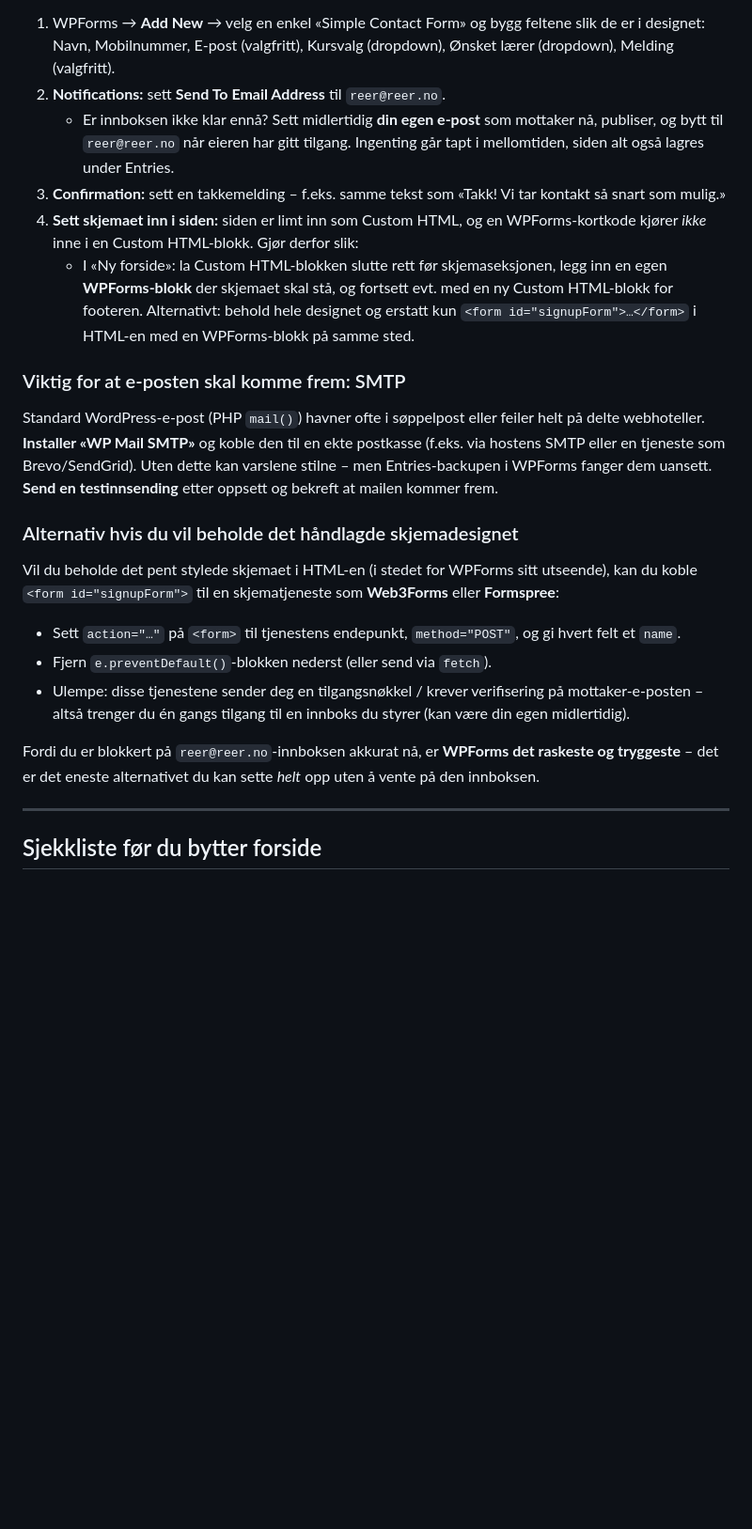
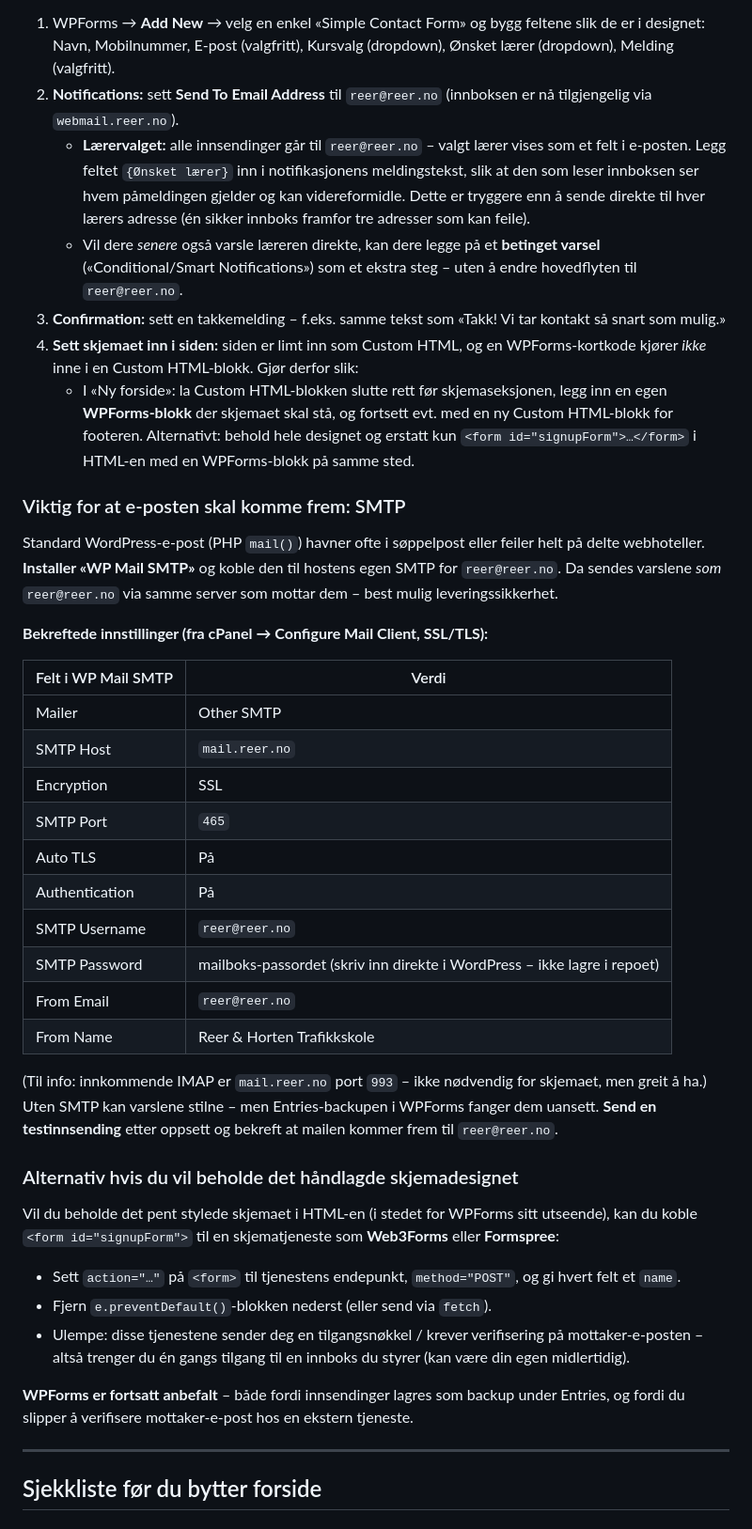
Before and after one commit to marhip97/Reer, a Markdown page: PUBLISERING.md, the part around one of its changes. Shown at 94% size. Rendered like a GitHub page; blank space fills up the shorter version.

Commit message:
Oppdater veiledning med bekreftede SMTP-verdier og laererrouting
- Legg inn de bekreftede cPanel SMTP-innstillingene (mail.reer.no, SSL,
  port 465, brukernavn reer@reer.no) i WP Mail SMTP-delen.
- Avklar laerervalget: alle innsendinger til reer@reer.no med valgt laerer
  som felt i varselet; betinget varsel som valgfritt senere steg.
- Innboksen er naa tilgjengelig via webmail.reer.no, saa midlertidig-epost-
  omveien er fjernet.

Co-Authored-By: Claude Opus 4.8 <noreply@anthropic.com>
Claude-Session: https://claude.ai/code/session_01HR2EeZMSNqQtfPq9y218jn

```diff
--- a/PUBLISERING.md
+++ b/PUBLISERING.md
@@ -67,10 +67,16 @@ WPForms ligger allerede i oppsettet ditt, og er det tryggeste valget her:
 1. WPForms → **Add New** → velg en enkel «Simple Contact Form» og bygg feltene slik
    de er i designet: Navn, Mobilnummer, E-post (valgfritt), Kursvalg (dropdown),
    Ønsket lærer (dropdown), Melding (valgfritt).
-2. **Notifications:** sett **Send To Email Address** til `reer@reer.no`.
-   - Er innboksen ikke klar ennå? Sett midlertidig **din egen e-post** som mottaker
-     nå, publiser, og bytt til `reer@reer.no` når eieren har gitt tilgang. Ingenting
-     går tapt i mellomtiden, siden alt også lagres under Entries.
+2. **Notifications:** sett **Send To Email Address** til `reer@reer.no` (innboksen
+   er nå tilgjengelig via `webmail.reer.no`).
+   - **Lærervalget:** alle innsendinger går til `reer@reer.no` – valgt lærer vises som
+     et felt i e-posten. Legg feltet `{Ønsket lærer}` inn i notifikasjonens
+     meldingstekst, slik at den som leser innboksen ser hvem påmeldingen gjelder og
+     kan videreformidle. Dette er tryggere enn å sende direkte til hver lærers adresse
+     (én sikker innboks framfor tre adresser som kan feile).
+   - Vil dere *senere* også varsle læreren direkte, kan dere legge på et **betinget
+     varsel** («Conditional/Smart Notifications») som et ekstra steg – uten å endre
+     hovedflyten til `reer@reer.no`.
 3. **Confirmation:** sett en takkemelding – f.eks. samme tekst som «Takk! Vi tar
    kontakt så snart som mulig.»
 4. **Sett skjemaet inn i siden:** siden er limt inn som Custom HTML, og en
@@ -83,10 +89,29 @@ WPForms ligger allerede i oppsettet ditt, og er det tryggeste valget her:
 ### Viktig for at e-posten skal komme frem: SMTP
 
 Standard WordPress-e-post (PHP `mail()`) havner ofte i søppelpost eller feiler helt
-på delte webhoteller. **Installer «WP Mail SMTP»** og koble den til en ekte
-postkasse (f.eks. via hostens SMTP eller en tjeneste som Brevo/SendGrid). Uten dette
-kan varslene stilne – men Entries-backupen i WPForms fanger dem uansett.
-**Send en testinnsending** etter oppsett og bekreft at mailen kommer frem.
+på delte webhoteller. **Installer «WP Mail SMTP»** og koble den til hostens egen SMTP
+for `reer@reer.no`. Da sendes varslene *som* `reer@reer.no` via samme server som
+mottar dem – best mulig leveringssikkerhet.
+
+**Bekreftede innstillinger (fra cPanel → Configure Mail Client, SSL/TLS):**
+
+| Felt i WP Mail SMTP | Verdi |
+|---|---|
+| Mailer | Other SMTP |
+| SMTP Host | `mail.reer.no` |
+| Encryption | SSL |
+| SMTP Port | `465` |
+| Auto TLS | På |
+| Authentication | På |
+| SMTP Username | `reer@reer.no` |
+| SMTP Password | mailboks-passordet (skriv inn direkte i WordPress – ikke lagre i repoet) |
+| From Email | `reer@reer.no` |
+| From Name | Reer & Horten Trafikkskole |
+
+(Til info: innkommende IMAP er `mail.reer.no` port `993` – ikke nødvendig for skjemaet,
+men greit å ha.) Uten SMTP kan varslene stilne – men Entries-backupen i WPForms fanger
+dem uansett. **Send en testinnsending** etter oppsett og bekreft at mailen kommer frem
+til `reer@reer.no`.
 
 ### Alternativ hvis du vil beholde det håndlagde skjemadesignet
 
@@ -101,9 +126,8 @@ utseende), kan du koble `<form id="signupForm">` til en skjematjeneste som
   mottaker-e-posten – altså trenger du én gangs tilgang til en innboks du styrer
   (kan være din egen midlertidig).
 
-Fordi du er blokkert på `reer@reer.no`-innboksen akkurat nå, er **WPForms det
-raskeste og tryggeste** – det er det eneste alternativet du kan sette *helt* opp uten
-å vente på den innboksen.
+**WPForms er fortsatt anbefalt** – både fordi innsendinger lagres som backup under
+Entries, og fordi du slipper å verifisere mottaker-e-post hos en ekstern tjeneste.
 
 ---
 
```
Also changed, not shown: other parts of PUBLISERING.md (+3 -2 lines).
